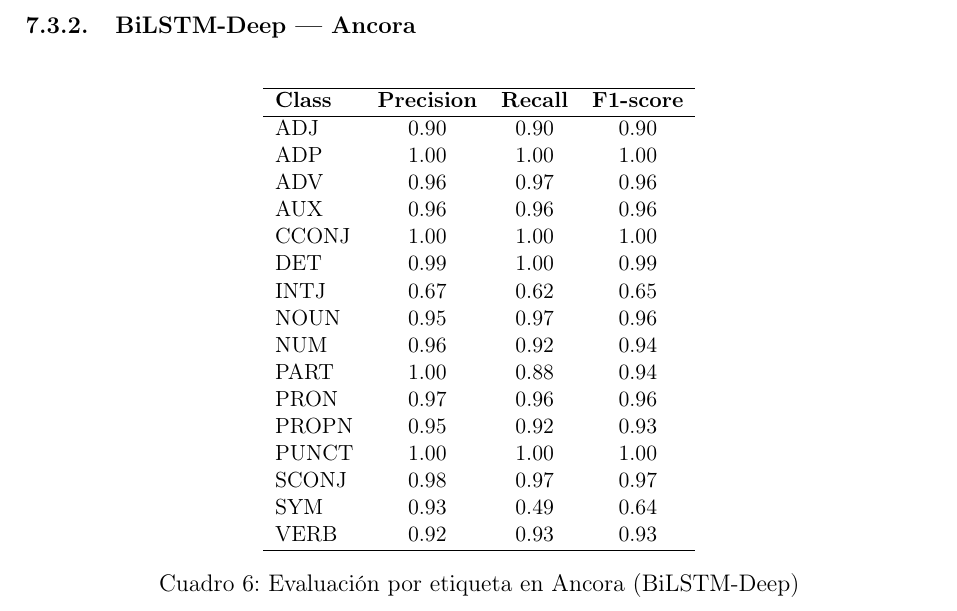
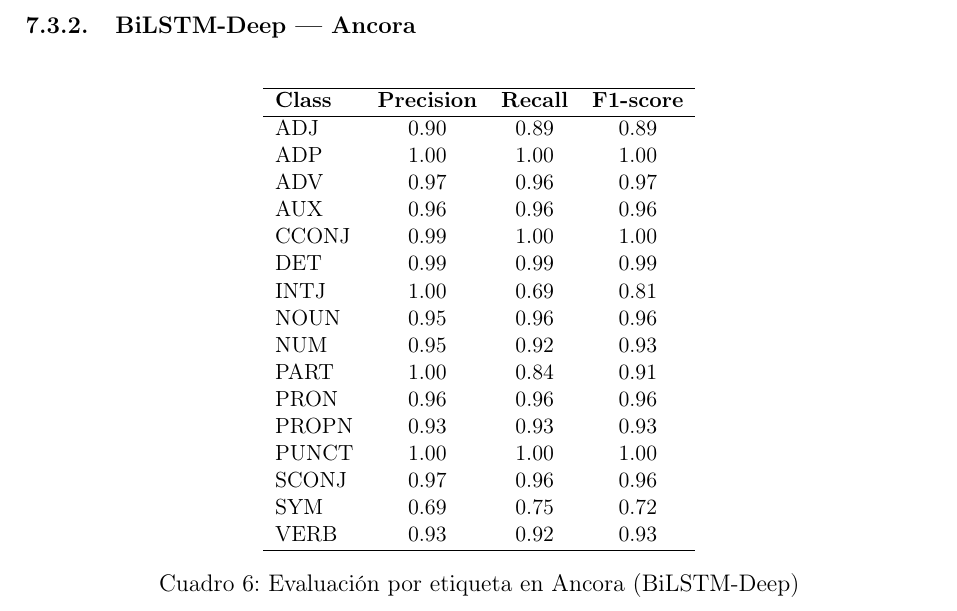
Before and after one commit to juandavidr7/Taller-1-PLN, a LaTeX document (main.tex, which reads tables/BiLSTM-Deep_ancora.tex): part of page 9 of 17, cut so that both start at the same text. Compiled offline with pdfLaTeX.

Commit message:
Update precision, recall, and F1-score values

```diff
--- a/tables/BiLSTM-Deep_ancora.tex
+++ b/tables/BiLSTM-Deep_ancora.tex
@@ -5,22 +5,22 @@
 \hline
 \textbf{Class} & \textbf{Precision} & \textbf{Recall} & \textbf{F1-score} \\
 \hline
-ADJ   & 0.90 & 0.90 & 0.90 \\
+ADJ   & 0.90 & 0.89 & 0.89 \\
 ADP   & 1.00 & 1.00 & 1.00 \\
-ADV   & 0.96 & 0.97 & 0.96 \\
+ADV   & 0.97 & 0.96 & 0.97 \\
 AUX   & 0.96 & 0.96 & 0.96 \\
-CCONJ & 1.00 & 1.00 & 1.00 \\
-DET   & 0.99 & 1.00 & 0.99 \\
-INTJ  & 0.67 & 0.62 & 0.65 \\
-NOUN  & 0.95 & 0.97 & 0.96 \\
-NUM   & 0.96 & 0.92 & 0.94 \\
-PART  & 1.00 & 0.88 & 0.94 \\
-PRON  & 0.97 & 0.96 & 0.96 \\
-PROPN & 0.95 & 0.92 & 0.93 \\
+CCONJ & 0.99 & 1.00 & 1.00 \\
+DET   & 0.99 & 0.99 & 0.99 \\
+INTJ  & 1.00 & 0.69 & 0.81 \\
+NOUN  & 0.95 & 0.96 & 0.96 \\
+NUM   & 0.95 & 0.92 & 0.93 \\
+PART  & 1.00 & 0.84 & 0.91 \\
+PRON  & 0.96 & 0.96 & 0.96 \\
+PROPN & 0.93 & 0.93 & 0.93 \\
 PUNCT & 1.00 & 1.00 & 1.00 \\
-SCONJ & 0.98 & 0.97 & 0.97 \\
-SYM   & 0.93 & 0.49 & 0.64 \\
-VERB  & 0.92 & 0.93 & 0.93 \\
+SCONJ & 0.97 & 0.96 & 0.96 \\
+SYM   & 0.69 & 0.75 & 0.72 \\
+VERB  & 0.93 & 0.92 & 0.93 \\
 \hline
 \end{tabular}
 \caption{Evaluación por etiqueta en Ancora (BiLSTM-Deep)}
```
